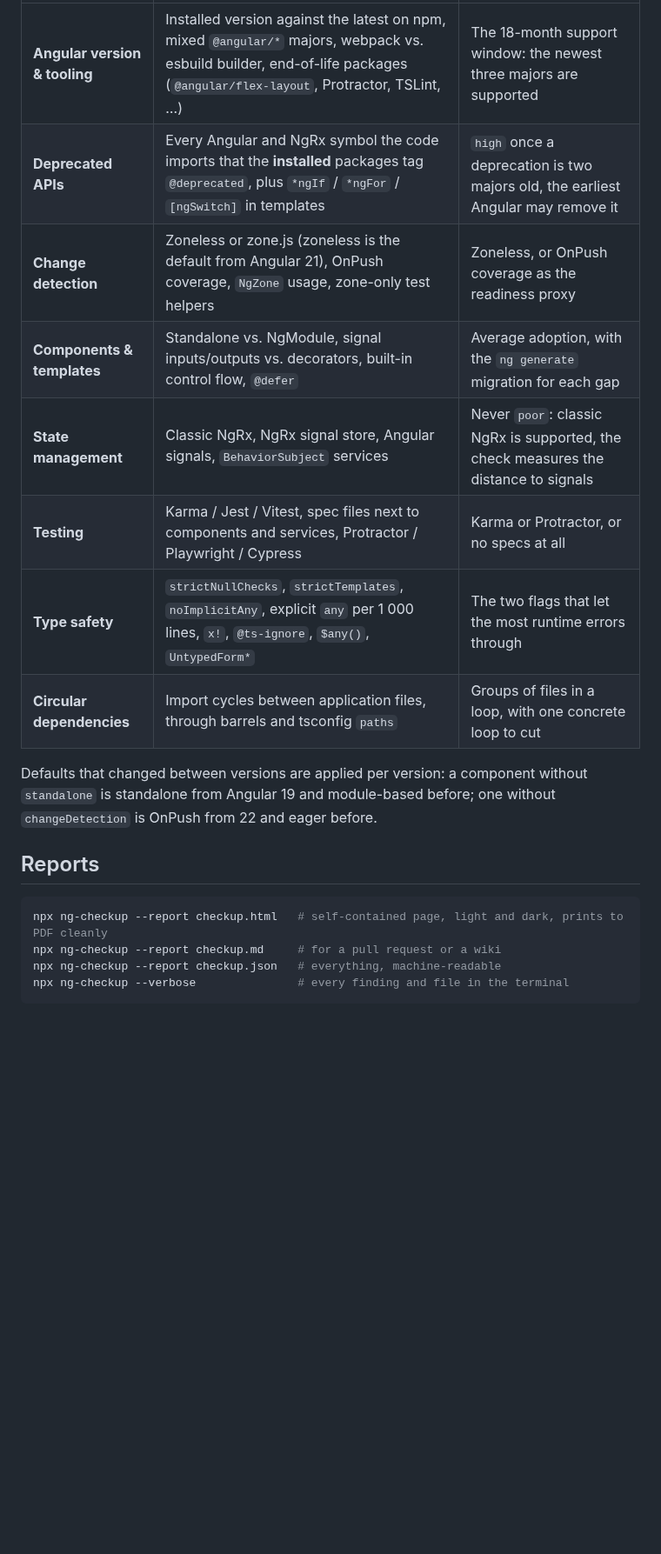
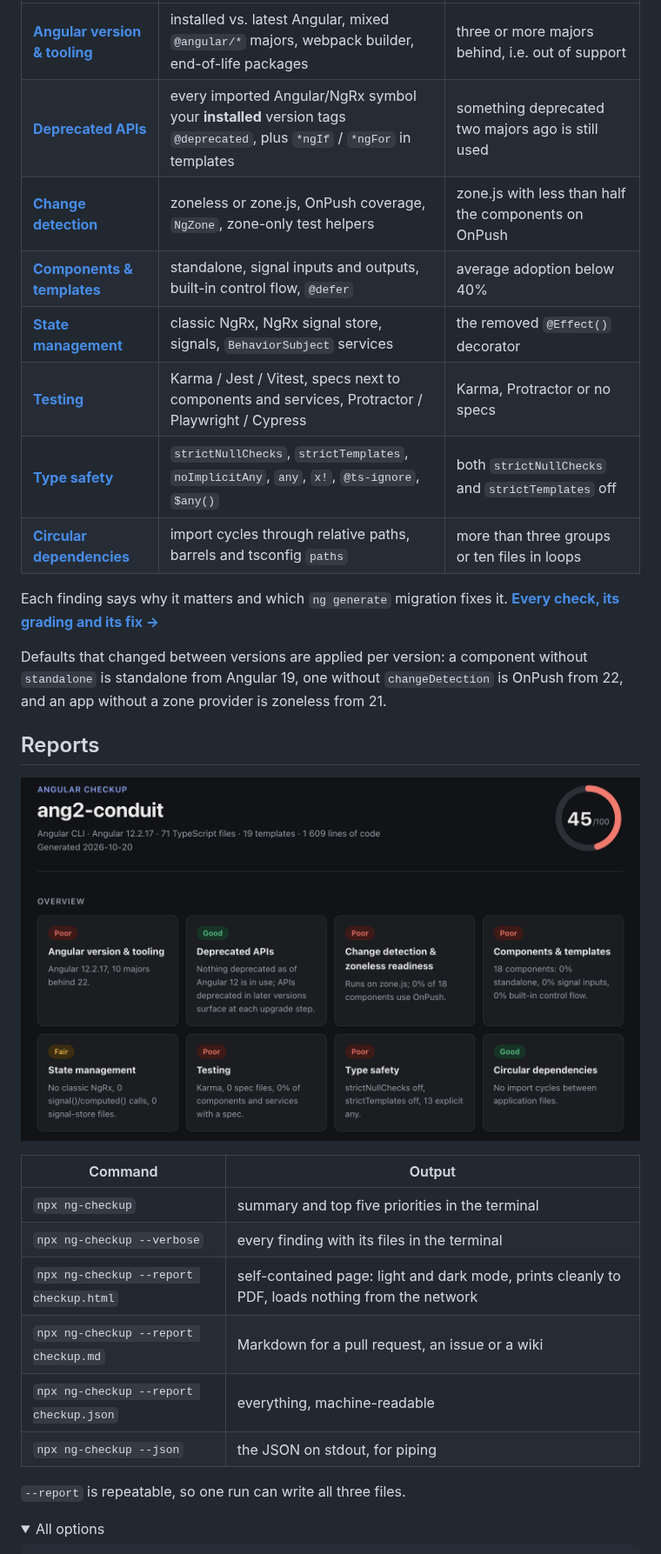
Before and after one commit to stefankuburovic/ng-checkup, a Markdown page: README.md, the part around one of its changes. Shown at 87% size. Drawn GitHub-style; pictures changed too: docs/report.png (added); folded sections open; blank space fills up the shorter version.

````diff
--- a/README.md
+++ b/README.md
@@ -44,19 +52,32 @@ On a real 1 600-file Nx monorepo it finishes in under two seconds.
 | --- | --- | --- |
-| **Angular version & tooling** | Installed version against the latest on npm, mixed `@angular/*` majors, webpack vs. esbuild builder, end-of-life packages (`@angular/flex-layout`, Protractor, TSLint, …) | The 18-month support window: the newest three majors are supported |
-| **Deprecated APIs** | Every Angular and NgRx symbol the code imports that the **installed** packages tag `@deprecated`, plus `*ngIf` / `*ngFor` / `[ngSwitch]` in templates | `high` once a deprecation is two majors old, the earliest Angular may remove it |
-| **Change detection** | Zoneless or zone.js (zoneless is the default from Angular 21), OnPush coverage, `NgZone` usage, zone-only test helpers | Zoneless, or OnPush coverage as the readiness proxy |
-| **Components & templates** | Standalone vs. NgModule, signal inputs/outputs vs. decorators, built-in control flow, `@defer` | Average adoption, with the `ng generate` migration for each gap |
-| **State management** | Classic NgRx, NgRx signal store, Angular signals, `BehaviorSubject` services | Never `poor`: classic NgRx is supported, the check measures the distance to signals |
-| **Testing** | Karma / Jest / Vitest, spec files next to components and services, Protractor / Playwright / Cypress | Karma or Protractor, or no specs at all |
-| **Type safety** | `strictNullChecks`, `strictTemplates`, `noImplicitAny`, explicit `any` per 1 000 lines, `x!`, `@ts-ignore`, `$any()`, `UntypedForm*` | The two flags that let the most runtime errors through |
-| **Circular dependencies** | Import cycles between application files, through barrels and tsconfig `paths` | Groups of files in a loop, with one concrete loop to cut |
+| [**Angular version & tooling**](https://github.com/stefankuburovic/ng-checkup/blob/main/docs/checks.md#version) | installed vs. latest Angular, mixed `@angular/*` majors, webpack builder, end-of-life packages | three or more majors behind, i.e. out of support |
+| [**Deprecated APIs**](https://github.com/stefankuburovic/ng-checkup/blob/main/docs/checks.md#deprecated-apis) | every imported Angular/NgRx symbol your **installed** version tags `@deprecated`, plus `*ngIf` / `*ngFor` in templates | something deprecated two majors ago is still used |
+| [**Change detection**](https://github.com/stefankuburovic/ng-checkup/blob/main/docs/checks.md#change-detection) | zoneless or zone.js, OnPush coverage, `NgZone`, zone-only test helpers | zone.js with less than half the components on OnPush |
+| [**Components & templates**](https://github.com/stefankuburovic/ng-checkup/blob/main/docs/checks.md#components) | standalone, signal inputs and outputs, built-in control flow, `@defer` | average adoption below 40% |
+| [**State management**](https://github.com/stefankuburovic/ng-checkup/blob/main/docs/checks.md#state) | classic NgRx, NgRx signal store, signals, `BehaviorSubject` services | the removed `@Effect()` decorator |
+| [**Testing**](https://github.com/stefankuburovic/ng-checkup/blob/main/docs/checks.md#testing) | Karma / Jest / Vitest, specs next to components and services, Protractor / Playwright / Cypress | Karma, Protractor or no specs |
+| [**Type safety**](https://github.com/stefankuburovic/ng-checkup/blob/main/docs/checks.md#type-safety) | `strictNullChecks`, `strictTemplates`, `noImplicitAny`, `any`, `x!`, `@ts-ignore`, `$any()` | both `strictNullChecks` and `strictTemplates` off |
+| [**Circular dependencies**](https://github.com/stefankuburovic/ng-checkup/blob/main/docs/checks.md#circular-deps) | import cycles through relative paths, barrels and tsconfig `paths` | more than three groups or ten files in loops |
 
-Defaults that changed between versions are applied per version: a component without `standalone` is standalone from Angular 19 and module-based before; one without `changeDetection` is OnPush from 22 and eager before.
+Each finding says why it matters and which `ng generate` migration fixes it. **[Every check, its grading and its fix →](https://github.com/stefankuburovic/ng-checkup/blob/main/docs/checks.md)**
+
+Defaults that changed between versions are applied per version: a component without `standalone` is standalone from Angular 19, one without `changeDetection` is OnPush from 22, and an app without a zone provider is zoneless from 21.
 
 ## Reports
 
-```bash
-npx ng-checkup --report checkup.html   # self-contained page, light and dark, prints to PDF cleanly
-npx ng-checkup --report checkup.md     # for a pull request or a wiki
-npx ng-checkup --report checkup.json   # everything, machine-readable
-npx ng-checkup --verbose               # every finding and file in the terminal
+![The HTML report](https://raw.githubusercontent.com/stefankuburovic/ng-checkup/main/docs/report.png)
+
+| Command | Output |
+| --- | --- |
+| `npx ng-checkup` | summary and top five priorities in the terminal |
+| `npx ng-checkup --verbose` | every finding with its files in the terminal |
+| `npx ng-checkup --report checkup.html` | self-contained page: light and dark mode, prints cleanly to PDF, loads nothing from the network |
+| `npx ng-checkup --report checkup.md` | Markdown for a pull request, an issue or a wiki |
+| `npx ng-checkup --report checkup.json` | everything, machine-readable |
+| `npx ng-checkup --json` | the JSON on stdout, for piping |
+
+`--report` is repeatable, so one run can write all three files.
+
+<details>
+<summary>All options</summary>
+
````
Also changed, not shown: other parts of README.md (+135 -43 lines), docs/checks.md (added, +158 -0 lines), docs/terminal.png (added), 1 other file.
